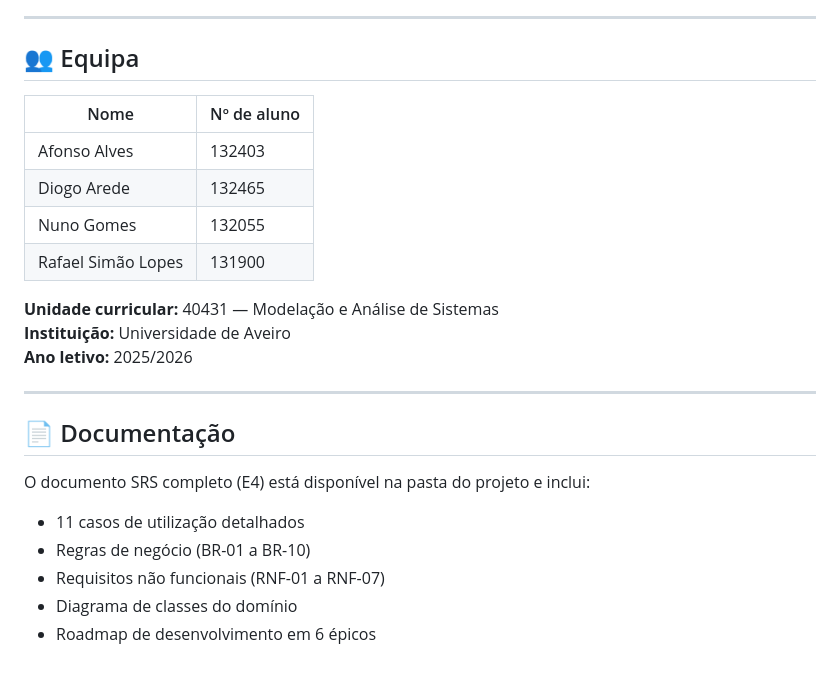
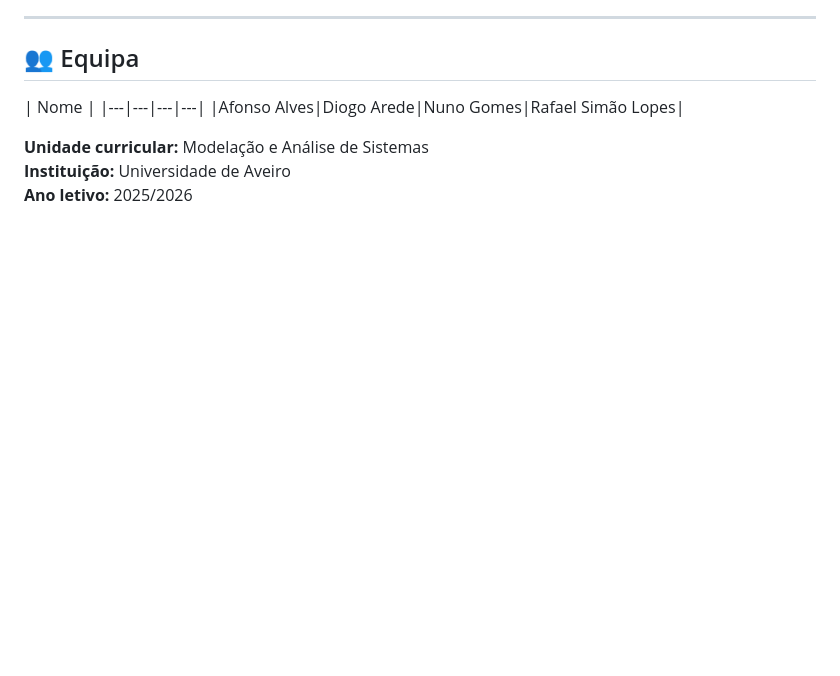
Before and after one commit to fl4me100/RentUp, a Markdown page: README.md, the part around the change. Drawn GitHub-style; blank space fills up the shorter version.

```diff
--- a/README.md
+++ b/README.md
@@ -114,24 +114,10 @@ As principais entidades do sistema são:
 
 ## 👥 Equipa
 
-| Nome | Nº de aluno |
-|---|---|
-| Afonso Alves | 132403 |
-| Diogo Arede | 132465 |
-| Nuno Gomes | 132055 |
-| Rafael Simão Lopes | 131900 |
+| Nome |
+|---|---|---|---|
+|Afonso Alves|Diogo Arede|Nuno Gomes|Rafael Simão Lopes|
 
-**Unidade curricular:** 40431 — Modelação e Análise de Sistemas
+**Unidade curricular:** Modelação e Análise de Sistemas
 **Instituição:** Universidade de Aveiro
 **Ano letivo:** 2025/2026
-
----
-
-## 📄 Documentação
-
-O documento SRS completo (E4) está disponível na pasta do projeto e inclui:
-- 11 casos de utilização detalhados
-- Regras de negócio (BR-01 a BR-10)
-- Requisitos não funcionais (RNF-01 a RNF-07)
-- Diagrama de classes do domínio
-- Roadmap de desenvolvimento em 6 épicos
```
